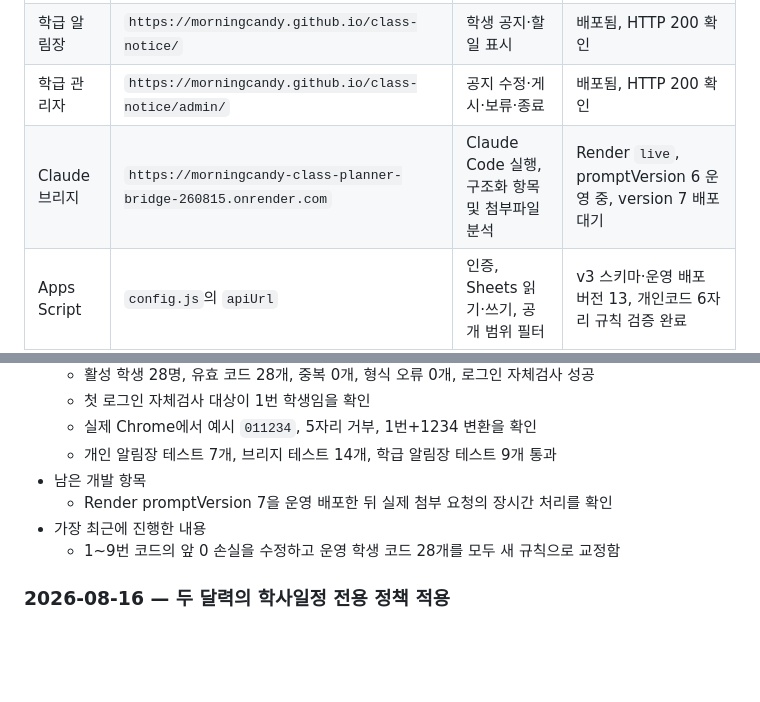
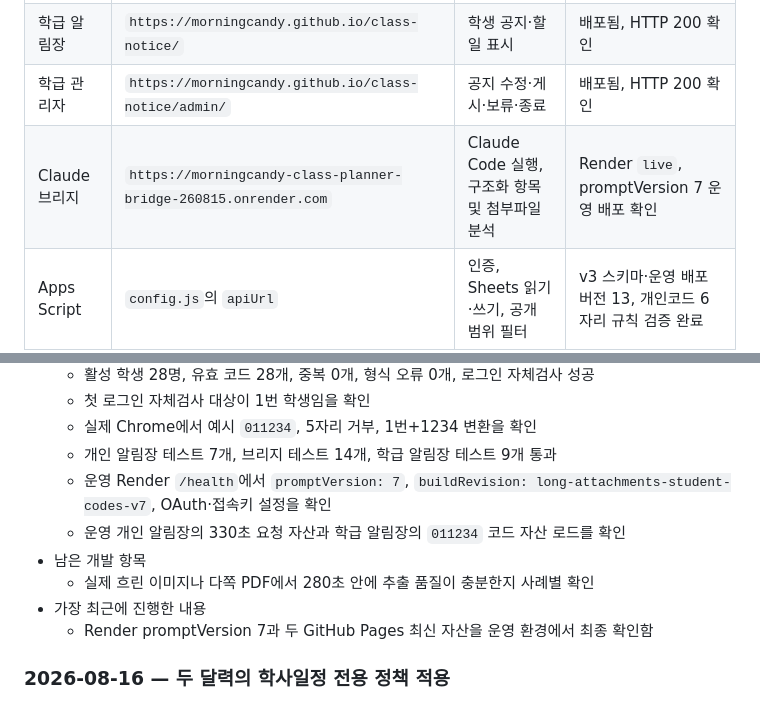
Before and after one commit to morningcandy/class-planner, a Markdown page: DESIGN.md, 2 parts joined by grey strips. GitHub-like rendering; blank space fills up the shorter version.

Commit message:
Document live timeout and student-code verification

```diff
--- a/DESIGN.md
+++ b/DESIGN.md
@@ -40,7 +40,7 @@
 | 개인 알림장 | `https://morningcandy.github.io/class-planner/` | 교사 입력·일정·공지 검토 | 배포됨, HTTP 200 확인 |
 | 학급 알림장 | `https://morningcandy.github.io/class-notice/` | 학생 공지·할 일 표시 | 배포됨, HTTP 200 확인 |
 | 학급 관리자 | `https://morningcandy.github.io/class-notice/admin/` | 공지 수정·게시·보류·종료 | 배포됨, HTTP 200 확인 |
-| Claude 브리지 | `https://morningcandy-class-planner-bridge-260815.onrender.com` | Claude Code 실행, 구조화 항목 및 첨부파일 분석 | Render `live`, promptVersion 6 운영 중, version 7 배포 대기 |
+| Claude 브리지 | `https://morningcandy-class-planner-bridge-260815.onrender.com` | Claude Code 실행, 구조화 항목 및 첨부파일 분석 | Render `live`, promptVersion 7 운영 배포 확인 |
 | Apps Script | `config.js`의 `apiUrl` | 인증, Sheets 읽기·쓰기, 공개 범위 필터 | v3 스키마·운영 배포 버전 13, 개인코드 6자리 규칙 검증 완료 |
 | Google Sheets | 교사 개인 스프레드시트 | 모든 업무·공지·응답의 원본 | 앱 전용 탭 6개 초기화 완료 |
 
@@ -211,10 +211,12 @@ GitHub Pages는 서버 프로세스와 비밀 환경변수를 실행할 수 없
   - 첫 로그인 자체검사 대상이 1번 학생임을 확인
   - 실제 Chrome에서 예시 `011234`, 5자리 거부, 1번+1234 변환을 확인
   - 개인 알림장 테스트 7개, 브리지 테스트 14개, 학급 알림장 테스트 9개 통과
+  - 운영 Render `/health`에서 `promptVersion: 7`, `buildRevision: long-attachments-student-codes-v7`, OAuth·접속키 설정을 확인
+  - 운영 개인 알림장의 330초 요청 자산과 학급 알림장의 `011234` 코드 자산 로드를 확인
 - 남은 개발 항목
-  - Render promptVersion 7을 운영 배포한 뒤 실제 첨부 요청의 장시간 처리를 확인
+  - 실제 흐린 이미지나 다쪽 PDF에서 280초 안에 추출 품질이 충분한지 사례별 확인
 - 가장 최근에 진행한 내용
-  - 1~9번 코드의 앞 0 손실을 수정하고 운영 학생 코드 28개를 모두 새 규칙으로 교정함
+  - Render promptVersion 7과 두 GitHub Pages 최신 자산을 운영 환경에서 최종 확인함
 
 ### 2026-08-16 — 두 달력의 학사일정 전용 정책 적용
 
```
